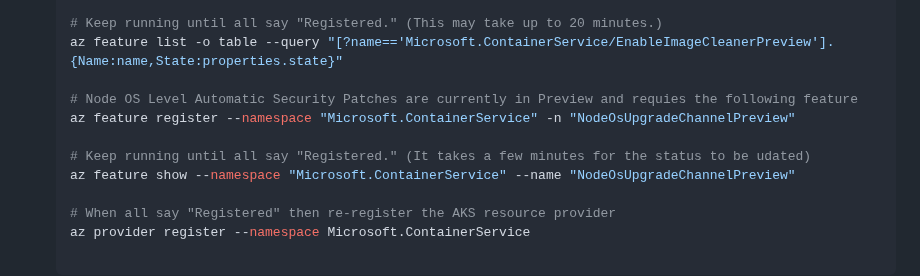
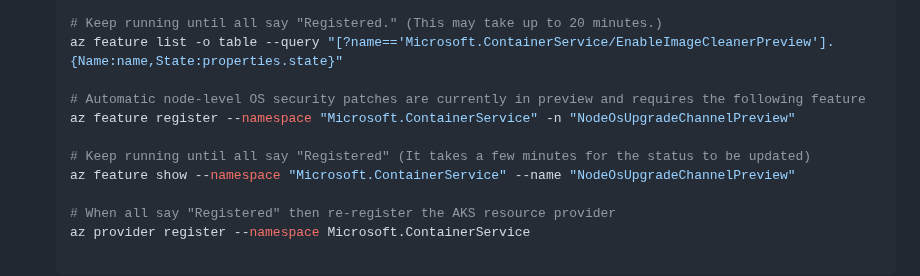
Before and after one commit to mspnp/aks-baseline, a Markdown page: 01-prerequisites.md, the part around the change. Drawn GitHub-style.

Commit message:
Address PR Feedback: improve wording and typos
Co-authored-by: Jason Bouska <82831332+skabou@users.noreply.github.com>

```diff
--- a/01-prerequisites.md
+++ b/01-prerequisites.md
@@ -38,10 +38,10 @@ This is the starting point for the instructions on deploying the [AKS baseline r
    # Keep running until all say "Registered." (This may take up to 20 minutes.)
    az feature list -o table --query "[?name=='Microsoft.ContainerService/EnableImageCleanerPreview'].{Name:name,State:properties.state}"
 
-   # Node OS Level Automatic Security Patches are currently in Preview and requies the following feature
+   # Automatic node-level OS security patches are currently in preview and requires the following feature
    az feature register --namespace "Microsoft.ContainerService" -n "NodeOsUpgradeChannelPreview"
 
-   # Keep running until all say "Registered." (It takes a few minutes for the status to be udated)
+   # Keep running until all say "Registered" (It takes a few minutes for the status to be updated)
    az feature show --namespace "Microsoft.ContainerService" --name "NodeOsUpgradeChannelPreview"
 
    # When all say "Registered" then re-register the AKS resource provider
```
Also changed, not shown: 07-bootstrap-validation.md (+1 -1 lines).
